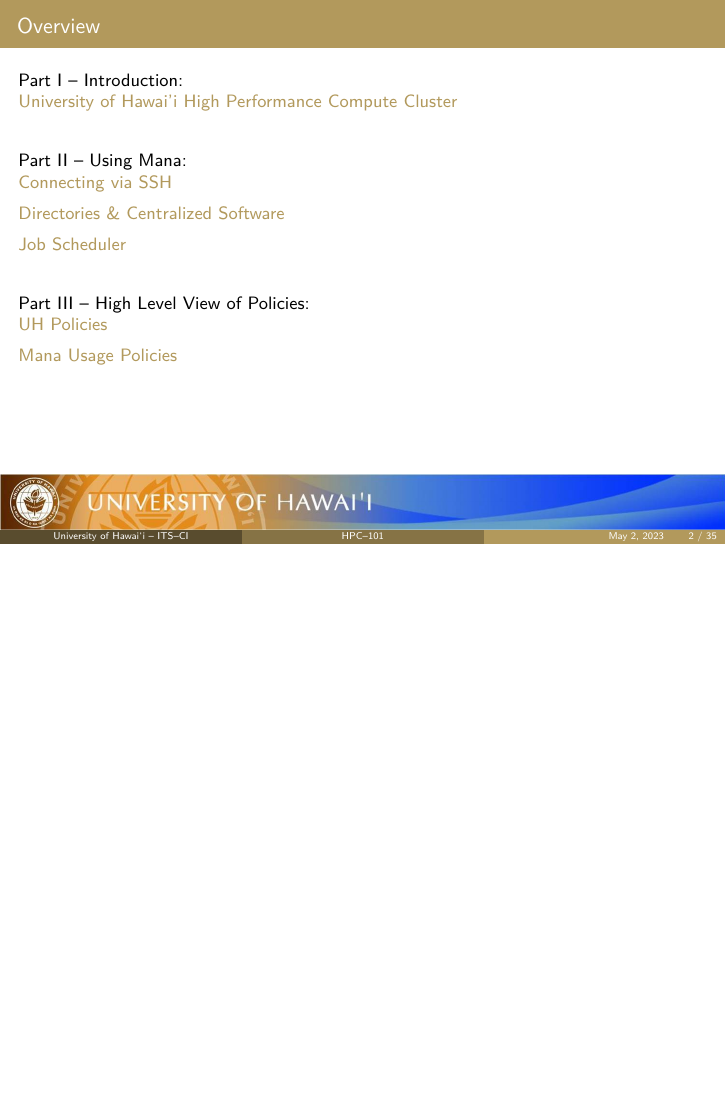
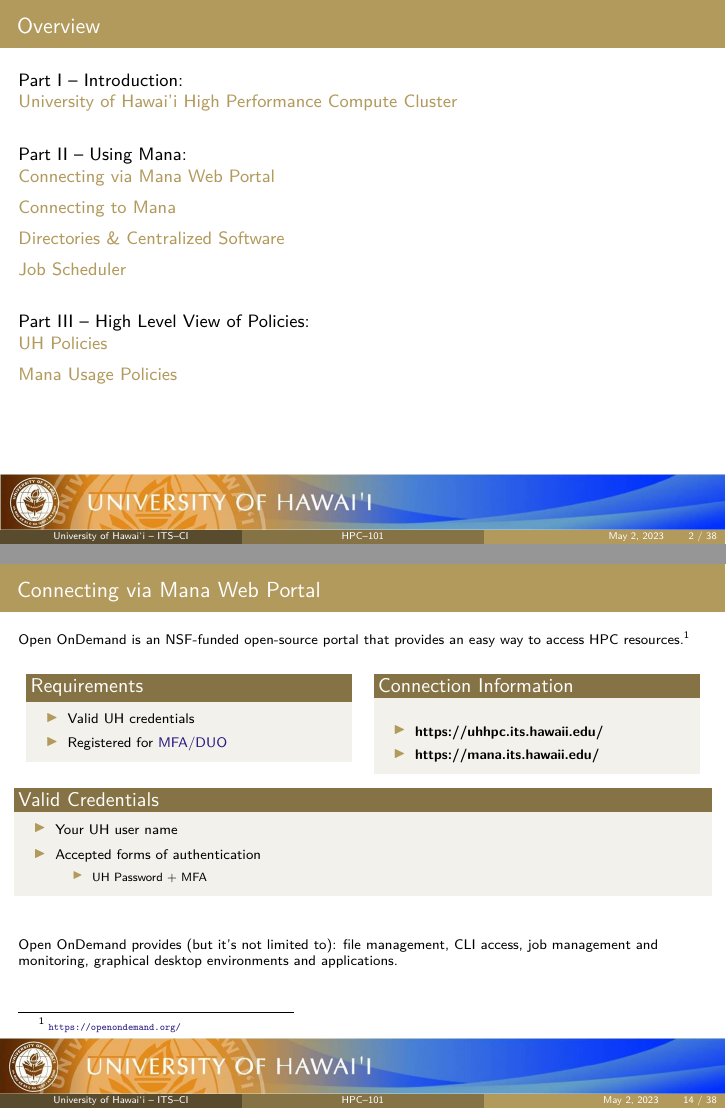
Before and after one commit to UH-CI/presentations, LaTeX slides (hpc_101/paper.tex, which reads hpc_101/sections/02_interaction.tex): page 2 of 35 before the commit and pages 2 and 14 of 38 after it, the two joined at a grey line, the shorter picture padded with empty space. Compiled offline with pdfLaTeX; a LaTeX package or settings file that is missing is left out.

Commit message:
OOD frame added

```diff
--- a/hpc_101/sections/02_interaction.tex
+++ b/hpc_101/sections/02_interaction.tex
@@ -3,3 +3,6 @@
 			 \partpage
 \end{frame}
 
+\section[Connecting via Mana Web Portal]{Connecting via Mana Web Portal}
+\begin{frame}
+\frametitle{Connecting via Mana Web Portal}
@@ -5,0 +13,2 @@
+				\item Valid UH credentials
+				\item Registered for \href{http://www.hawaii.edu/its/uhlogin/}{MFA/DUO}
@@ -5,0 +23,2 @@
+		  \item \textbf{https://uhhpc.its.hawaii.edu/}
+		  \item \textbf{https://mana.its.hawaii.edu/}
@@ -5,0 +32,4 @@
+			\item Your UH user name
+			\item Accepted forms of authentication
+			\begin{itemize}\scriptsize
+				\item UH Password $+$ MFA
@@ -6 +42,40 @@
 
+\section[Connecting to Mana]{Connecting to Mana}
+
+\subsection[Connecting via Mana Web Portal]{Connecting via Mana Web Portal}
+\begin{frame}
+\frametitle{Connecting via Mana Web Portal}
+ \footnotesize Open OnDemand is an NSF-funded open-source  portal that provides an easy way to access HPC resources.\footnote{\label{OOD}\tiny\ \url{https://openondemand.org/}}
+\begin{columns}
+	\begin{column}{0.46\textwidth}
+		\begin{block}{Requirements}
+			\begin{itemize}
+				\item Valid UH credentials
+				\item Registered for \href{http://www.hawaii.edu/its/uhlogin/}{MFA/DUO}
+			\end{itemize}
+                        \end{block}
+	\end{column}
+	\begin{column}{0.46\textwidth}
+		\begin{block}{Connection Information}\
+	\begin{itemize}
+		  \item \textbf{https://uhhpc.its.hawaii.edu/}
+		  \item \textbf{https://mana.its.hawaii.edu/}
+		\end{itemize}
+        \end{block}
+	        \end{column}
+	\end{columns}
+	\begin{block}{Valid Credentials}\footnotesize
+		\begin{itemize}
+			\item Your UH user name
+			\item Accepted forms of authentication
+			\begin{itemize}\scriptsize
+				\item UH Password $+$ MFA
+			\end{itemize}
+		\end{itemize}
+	\end{block}
+	\begin{center}\scriptsize
+	\end{center}
+ \footnotesize Open OnDemand provides (but it's not limited to): file management, CLI access, job management and monitoring, graphical desktop environments and applications.
+\end{frame}
+
+\subsection[Connecting via SSH]{Connecting via SSH}
```
Also changed, not shown: hpc_101/sections/02_interaction.tex (26 more changed lines).
